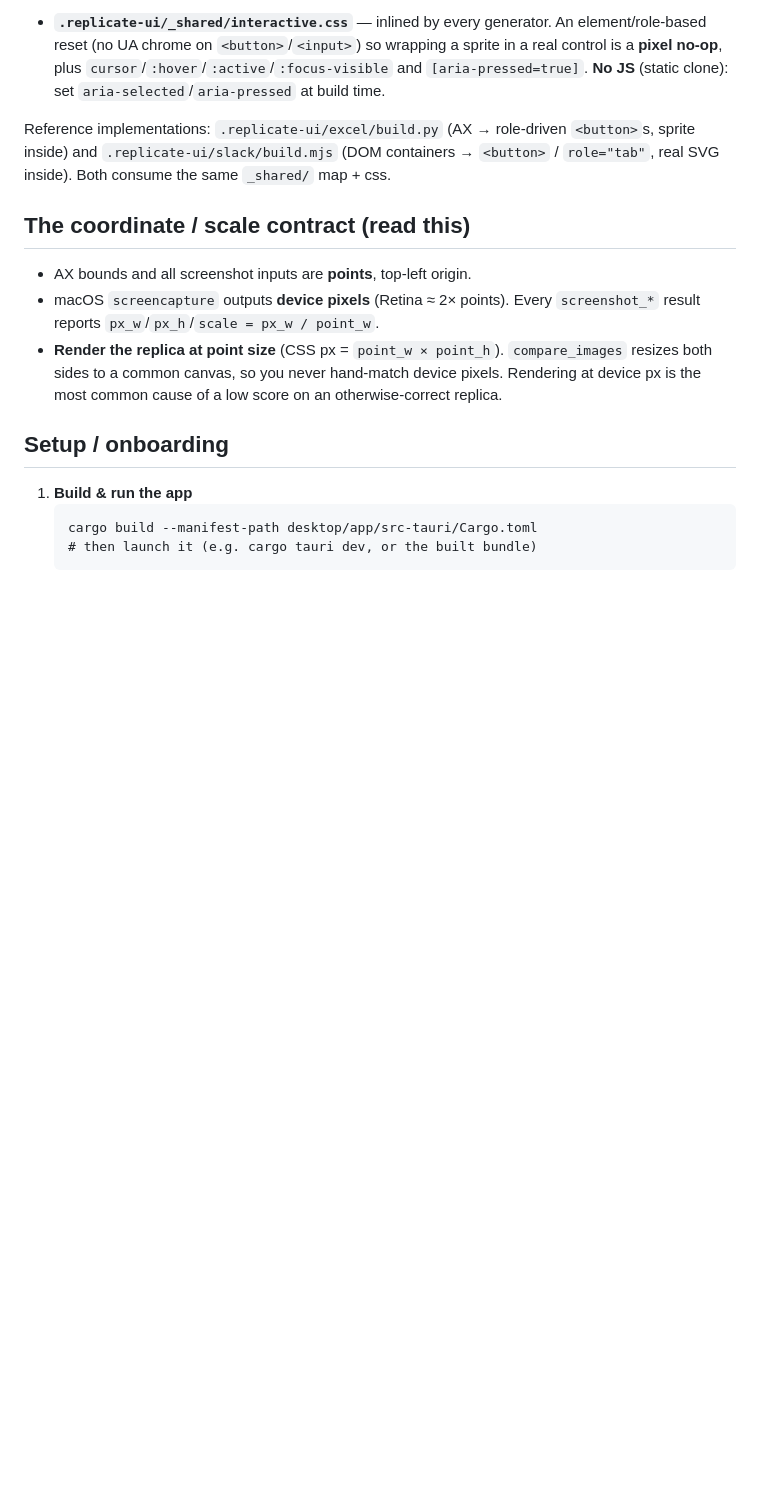
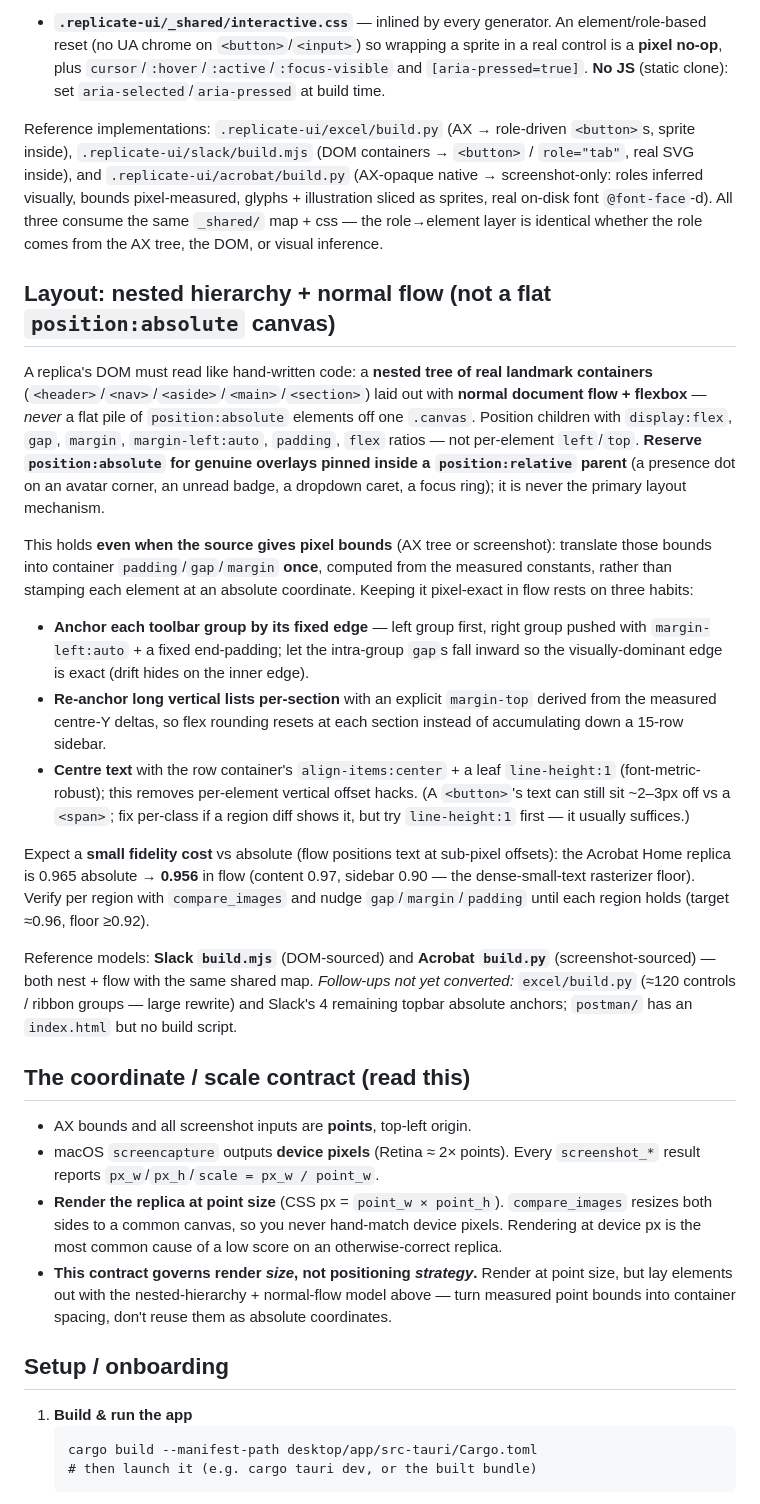
Before and after one commit to Astro-Dude/VibeExtract, a Markdown page: docs/REPLICATE_UI_PLAYBOOK.md, the part around one of its changes. Drawn GitHub-style; blank space fills up the shorter version.

Commit message:
feat: enhance layout guidelines for nested hierarchy and normal flow in UI replication

```diff
--- a/docs/REPLICATE_UI_PLAYBOOK.md
+++ b/docs/REPLICATE_UI_PLAYBOOK.md
@@ -139,8 +139,48 @@ individual, real, focusable element**, chosen by its accessibility **role**. Thi
   at build time.
 
 Reference implementations: `.replicate-ui/excel/build.py` (AX → role-driven `<button>`s,
-sprite inside) and `.replicate-ui/slack/build.mjs` (DOM containers → `<button>` /
-`role="tab"`, real SVG inside). Both consume the same `_shared/` map + css.
+sprite inside), `.replicate-ui/slack/build.mjs` (DOM containers → `<button>` /
+`role="tab"`, real SVG inside), and `.replicate-ui/acrobat/build.py` (AX-opaque native →
+screenshot-only: roles inferred visually, bounds pixel-measured, glyphs + illustration
+sliced as sprites, real on-disk font `@font-face`-d). All three consume the same
+`_shared/` map + css — the role→element layer is identical whether the role comes from the
+AX tree, the DOM, or visual inference.
+
+## Layout: nested hierarchy + normal flow (not a flat `position:absolute` canvas)
+
+A replica's DOM must read like hand-written code: a **nested tree of real landmark
+containers** (`<header>`/`<nav>`/`<aside>`/`<main>`/`<section>`) laid out with **normal
+document flow + flexbox** — *never* a flat pile of `position:absolute` elements off one
+`.canvas`. Position children with `display:flex`, `gap`, `margin`, `margin-left:auto`,
+`padding`, `flex` ratios — not per-element `left`/`top`. **Reserve `position:absolute`
+for genuine overlays pinned inside a `position:relative` parent** (a presence dot on an
+avatar corner, an unread badge, a dropdown caret, a focus ring); it is never the primary
+layout mechanism.
+
+This holds **even when the source gives pixel bounds** (AX tree or screenshot): translate
+those bounds into container `padding`/`gap`/`margin` **once**, computed from the measured
+constants, rather than stamping each element at an absolute coordinate. Keeping it
+pixel-exact in flow rests on three habits:
+- **Anchor each toolbar group by its fixed edge** — left group first, right group pushed
+  with `margin-left:auto` + a fixed end-padding; let the intra-group `gap`s fall inward so
+  the visually-dominant edge is exact (drift hides on the inner edge).
+- **Re-anchor long vertical lists per-section** with an explicit `margin-top` derived from
+  the measured centre-Y deltas, so flex rounding resets at each section instead of
+  accumulating down a 15-row sidebar.
+- **Centre text** with the row container's `align-items:center` + a leaf `line-height:1`
+  (font-metric-robust); this removes per-element vertical offset hacks. (A `<button>`'s
+  text can still sit ~2–3px off vs a `<span>`; fix per-class if a region diff shows it,
+  but try `line-height:1` first — it usually suffices.)
+
+Expect a **small fidelity cost** vs absolute (flow positions text at sub-pixel offsets):
+the Acrobat Home replica is 0.965 absolute → **0.956** in flow (content 0.97, sidebar 0.90
+— the dense-small-text rasterizer floor). Verify per region with `compare_images` and
+nudge `gap`/`margin`/`padding` until each region holds (target ≈0.96, floor ≥0.92).
+
+Reference models: **Slack `build.mjs`** (DOM-sourced) and **Acrobat `build.py`**
+(screenshot-sourced) — both nest + flow with the same shared map. *Follow-ups not yet
+converted:* `excel/build.py` (≈120 controls / ribbon groups — large rewrite) and Slack's 4
+remaining topbar absolute anchors; `postman/` has an `index.html` but no build script.
 
 ## The coordinate / scale contract (read this)
 
@@ -151,6 +191,9 @@ sprite inside) and `.replicate-ui/slack/build.mjs` (DOM containers → `<button>
   `compare_images` resizes both sides to a common canvas, so you never hand-match
   device pixels. Rendering at device px is the most common cause of a low score on
   an otherwise-correct replica.
+- **This contract governs render *size*, not positioning *strategy*.** Render at point
+  size, but lay elements out with the nested-hierarchy + normal-flow model above — turn
+  measured point bounds into container spacing, don't reuse them as absolute coordinates.
 
 ## Setup / onboarding
 
```
Also changed, not shown: other parts of docs/REPLICATE_UI_PLAYBOOK.md (+15 -0 lines), 1 other file.
